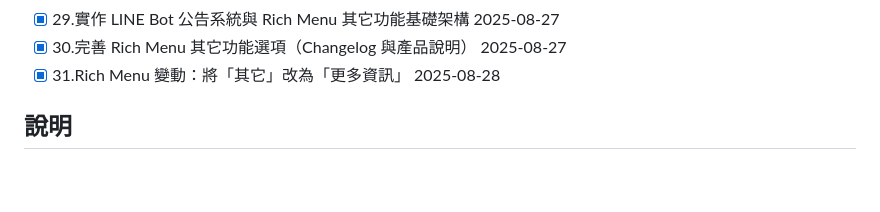
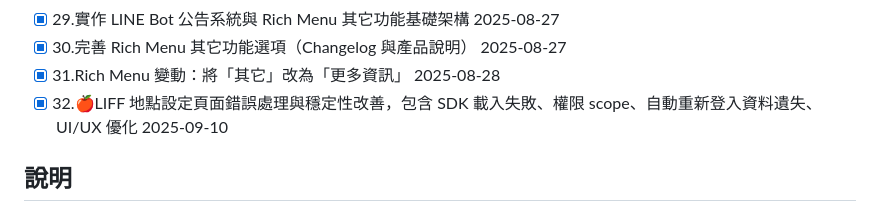
Before and after one commit to kyomind/WeaMind, a Markdown page: docs/Todo.md, the part around the change printed below. Drawn GitHub-style; blank space fills up the shorter version.

Commit message:
Update Todo list with recent task completions

```diff
--- a/docs/Todo.md
+++ b/docs/Todo.md
@@ -32,6 +32,7 @@
 - [x] 29.實作 LINE Bot 公告系統與 Rich Menu 其它功能基礎架構 2025-08-27
 - [x] 30.完善 Rich Menu 其它功能選項（Changelog 與產品說明） 2025-08-27
 - [x] 31.Rich Menu 變動：將「其它」改為「更多資訊」 2025-08-28
+- [x] 32.🍎LIFF 地點設定頁面錯誤處理與穩定性改善，包含 SDK 載入失敗、權限 scope、自動重新登入資料遺失、UI/UX 優化 2025-09-10
 
 ## 說明
 
```
Also changed, not shown: other parts of docs/Todo.md (+2 -2 lines).
